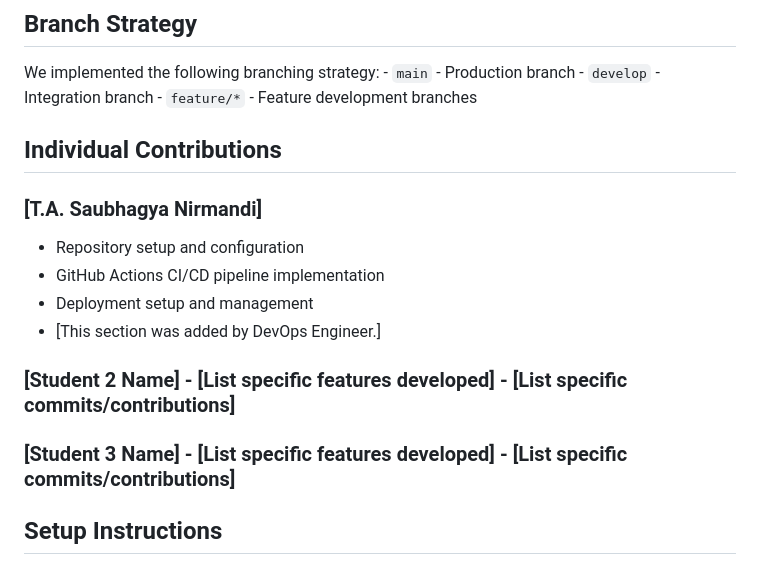
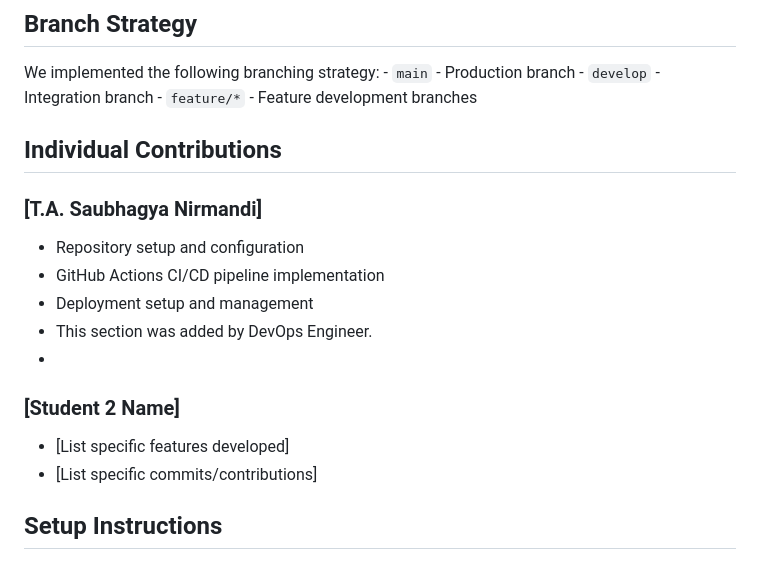
Before and after one commit to Saubhagya0429/SecureEVotingPlatform, a Markdown page: README.md, the part around the change. GitHub-like rendering.

Commit message:
Revise contributions section in README
Updated individual contributions section to include student names and contributions.

```diff
--- a/README.md
+++ b/README.md
@@ -10,14 +10,18 @@
 ## Features - Feature 1 - Feature 2 - Feature 3
 ## Branch Strategy
 We implemented the following branching strategy: - `main` - Production branch - `develop` - Integration branch - `feature/*` - Feature development branches
+
 ## Individual Contributions
 ### [T.A. Saubhagya Nirmandi]
 - Repository setup and configuration
 - GitHub Actions CI/CD pipeline implementation
 - Deployment setup and management
-- [This section was added by DevOps Engineer.]
-### [Student 2 Name] - [List specific features developed] - [List specific commits/contributions]
-### [Student 3 Name] - [List specific features developed] - [List specific commits/contributions]
+- This section was added by DevOps Engineer.
+-
+### [Student 2 Name]
+- [List specific features developed]
+- [List specific commits/contributions]
+
 ## Setup Instructions
 ### Prerequisites - Node.js (version 18 or higher) - Git
 ### Installation
```
